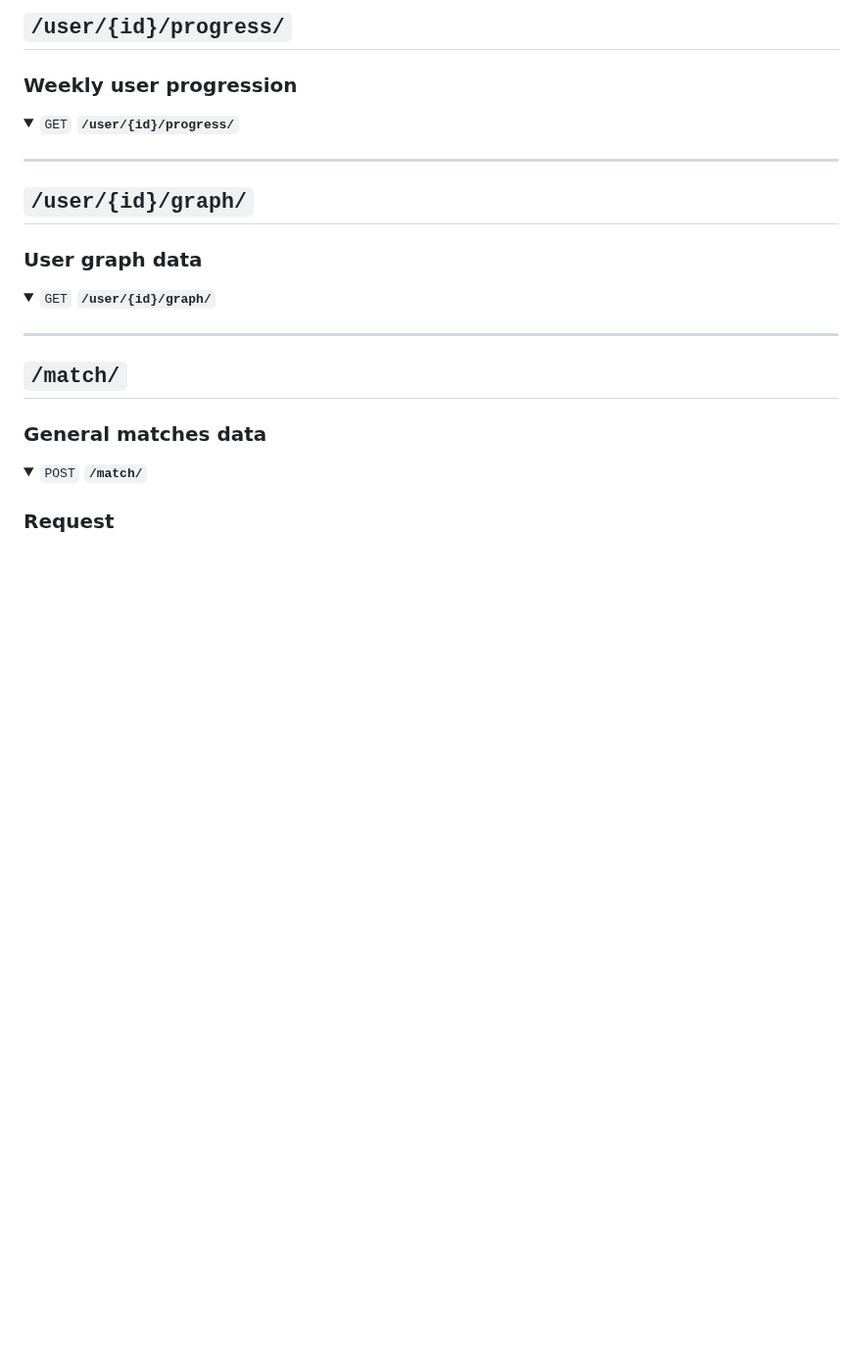
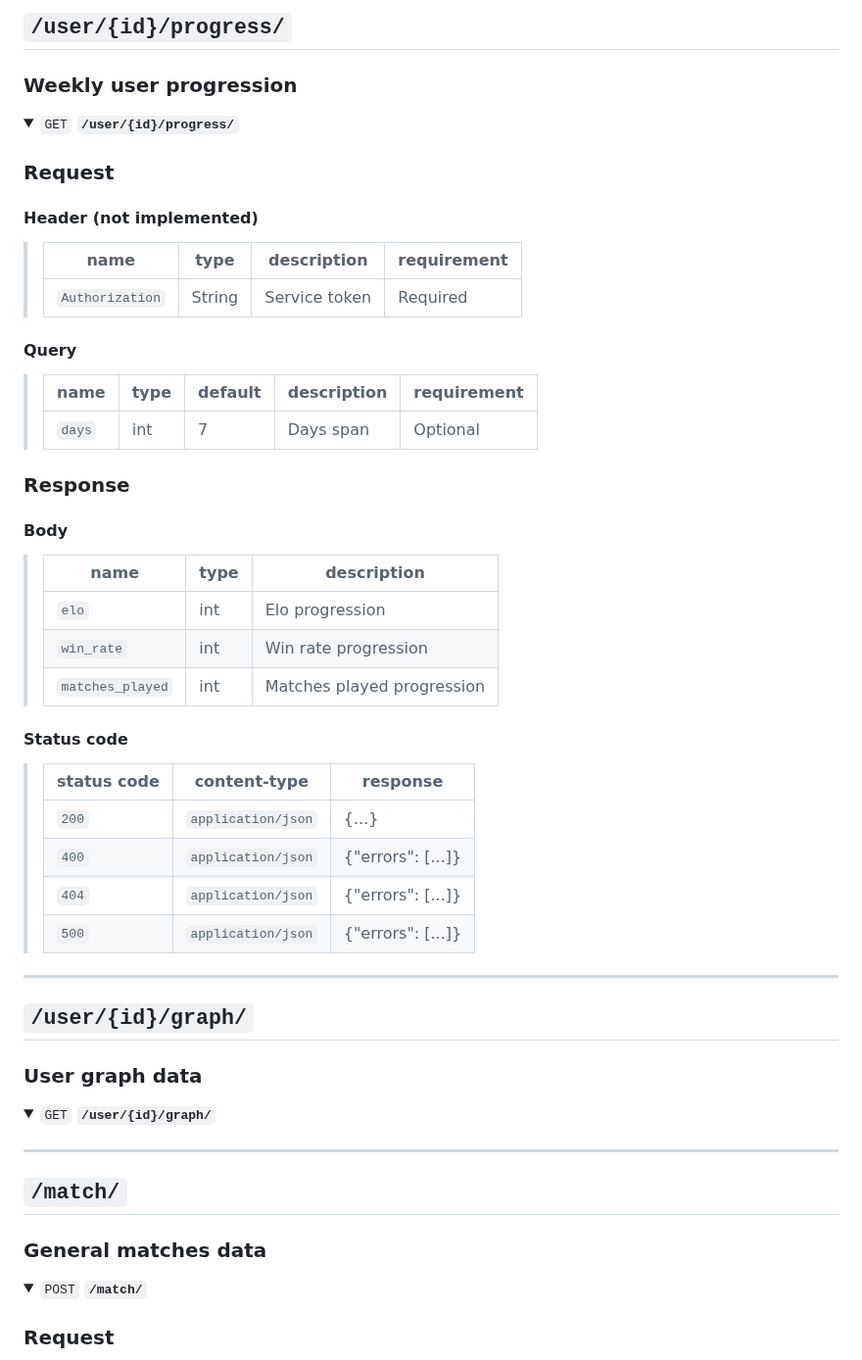
Before and after one commit to tdameros/42-transcendence, a Markdown page: user_stats/doc/user-stats-documentation.md, the part around the change. Shown at 98% size. Drawn GitHub-style; folded sections open; blank space fills up the shorter version.

Commit message:
Add doc for '/user/{id}/progress/' endpoint

```diff
--- a/user_stats/doc/user-stats-documentation.md
+++ b/user_stats/doc/user-stats-documentation.md
@@ -186,6 +186,39 @@
 <details>
  <summary><code>GET</code> <code><b>/user/{id}/progress/</b></code></summary>
 
+### Request
+
+#### Header (not implemented)
+
+> | name            | type   | description   | requirement |
+> |-----------------|--------|---------------|-------------|
+> | `Authorization` | String | Service token | Required    |
+
+#### Query
+
+> | name   | type   | default | description | requirement |
+> |--------|--------|---------|-------------|-------------|
+> | `days` | int    | 7       | Days span   | Optional    |
+
+### Response
+
+#### Body
+
+> | name             | type | description                |
+> |------------------|------|----------------------------|
+> | `elo`            | int  | Elo progression            |
+> | `win_rate`       | int  | Win rate progression       |
+> | `matches_played` | int  | Matches played progression |
+
+#### Status code
+
+> | status code | content-type       | response          |
+> |-------------|--------------------|-------------------|
+> | `200`       | `application/json` | {...}             |
+> | `400`       | `application/json` | {"errors": [...]} |
+> | `404`       | `application/json` | {"errors": [...]} |
+> | `500`       | `application/json` | {"errors": [...]} |
+
 </details>
 
 --------------------------------------------------------------------------------
```
